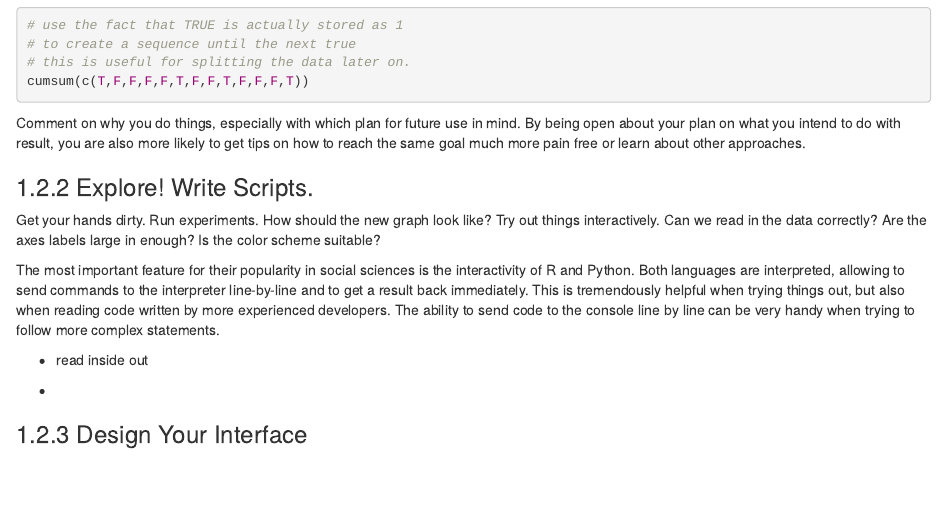
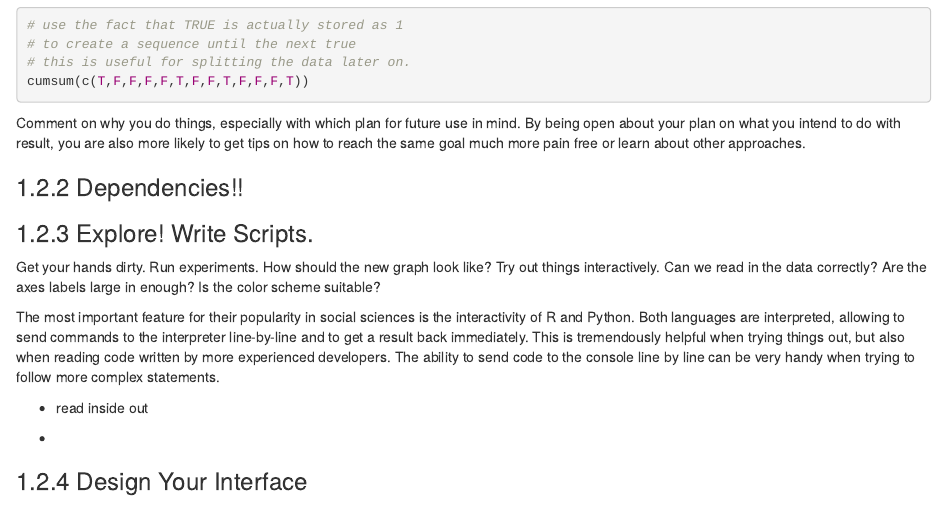
Before and after one commit to h4sci/h4sci-book, an R Markdown document (05-plan-your-code.Rmd): the page in a window 1100 px wide, from 2810 px down. Rendered offline with R 4.5, knitr and Pandoc, with nearby package versions; drawn as R Markdown's standard HTML page in place of the format the file asks for.

Commit message:
more ideas for sections

```diff
--- a/05-plan-your-code.Rmd
+++ b/05-plan-your-code.Rmd
@@ -156,6 +156,9 @@ more likely to get tips on how to reach the same goal much more pain free or
 learn about other approaches.
 
 
+### Dependencies!!
+
+
 
 ### Explore! Write Scripts.
 
```
Also changed, not shown: 07-programming-case-studies.Rmd (+2 -0 lines).
